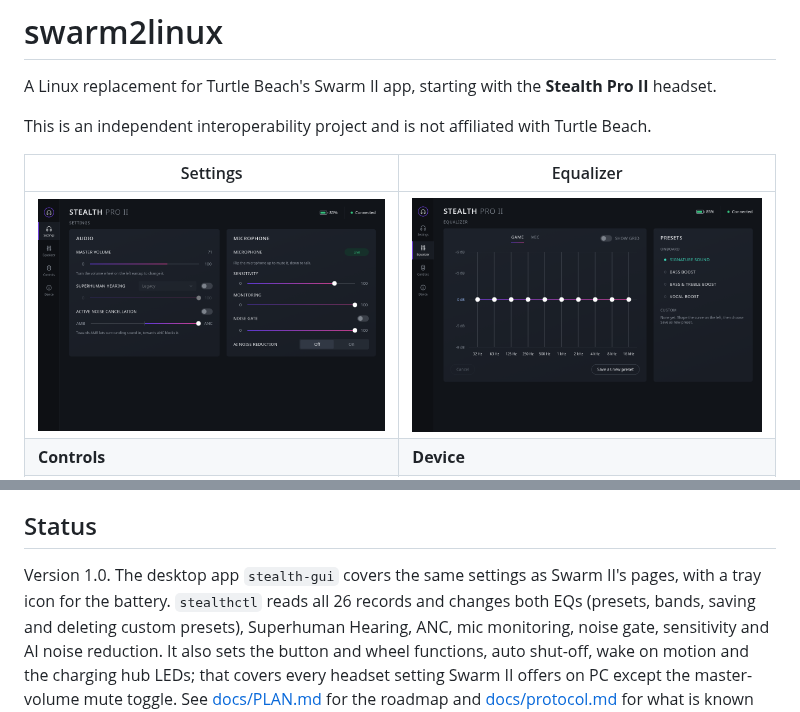
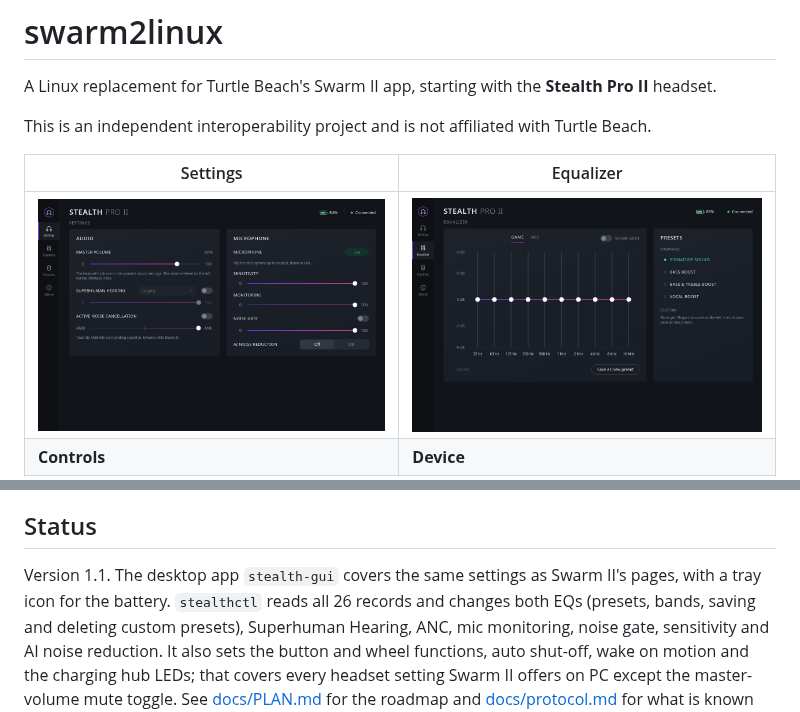
Before and after one commit to tbt9czsdd4-droid/swarm2linux, a Markdown page: README.md, 2 parts joined by grey strips. Drawn GitHub-style; pictures changed too: docs/screenshots/settings.png.

```diff
--- a/README.md
+++ b/README.md
@@ -71,7 +71,7 @@ the build tools with a normal package manager.
 
 ## Status
 
-Version 1.0. The desktop app `stealth-gui` covers the same settings as Swarm II's pages, with a tray icon for the battery.
+Version 1.1. The desktop app `stealth-gui` covers the same settings as Swarm II's pages, with a tray icon for the battery.
 `stealthctl` reads all 26 records and changes both EQs (presets, bands, saving and deleting custom presets), Superhuman Hearing, ANC, mic monitoring, noise gate, sensitivity and AI noise reduction. It also sets the button and wheel functions, auto shut-off, wake on motion and the charging hub LEDs; that covers every headset setting Swarm II offers on PC except the master-volume mute toggle. See [docs/PLAN.md](docs/PLAN.md) for the roadmap and
 [docs/protocol.md](docs/protocol.md) for what is known about the protocol.
 
```
Also changed, not shown: docs/PLAN.md (+7 -0 lines), 2 other files.
